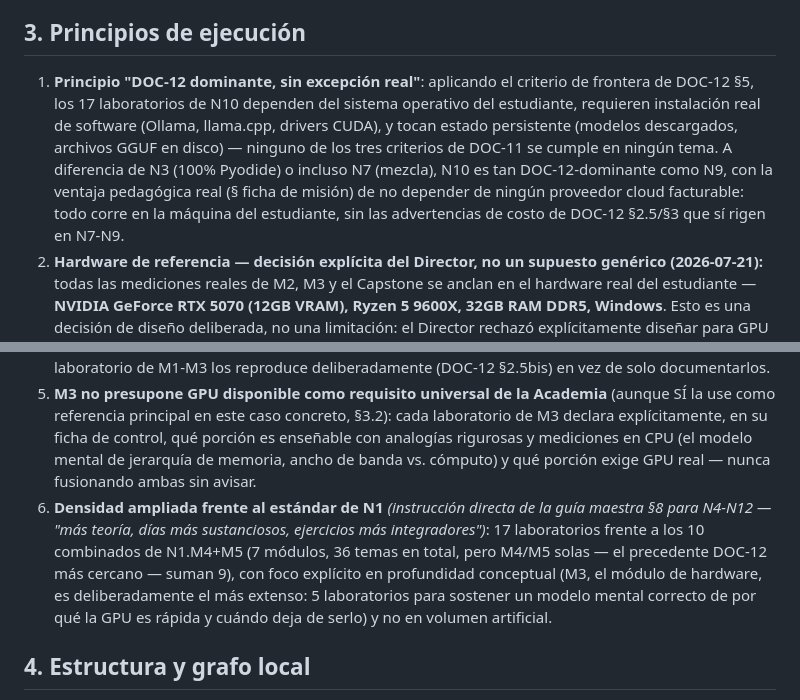
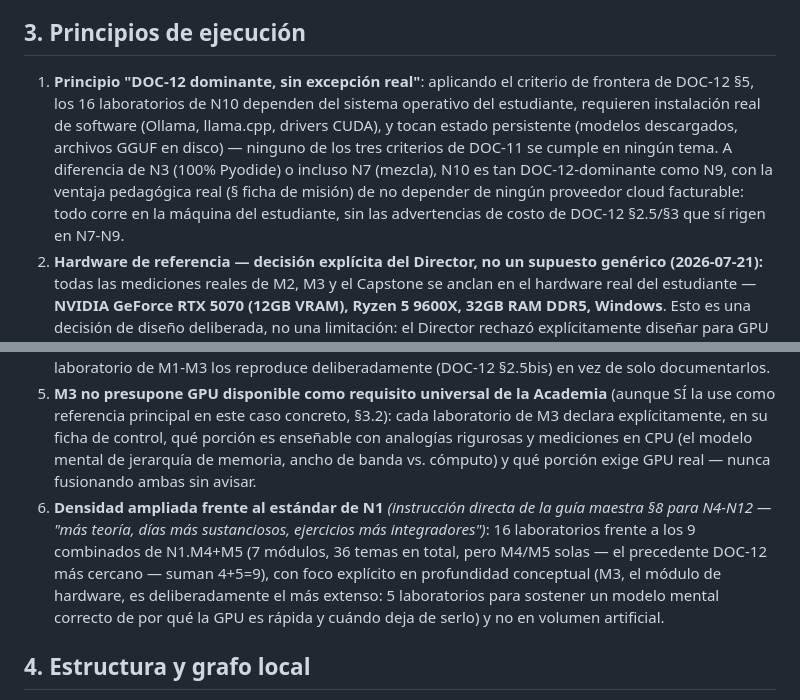
Before and after one commit to Alex002-png/academia-python, a Markdown page: docs/syllabus/syl-n10.md, 2 parts joined by grey strips. GitHub-like rendering.

```diff
--- a/docs/syllabus/syl-n10.md
+++ b/docs/syllabus/syl-n10.md
@@ -46,12 +46,12 @@ A la fecha de este documento, las ramas `nivel/n7`, `nivel/n8` y `nivel/n9` no c
 
 ## 3. Principios de ejecución
 
-1. **Principio "DOC-12 dominante, sin excepción real"**: aplicando el criterio de frontera de DOC-12 §5, los 17 laboratorios de N10 dependen del sistema operativo del estudiante, requieren instalación real de software (Ollama, llama.cpp, drivers CUDA), y tocan estado persistente (modelos descargados, archivos GGUF en disco) — ninguno de los tres criterios de DOC-11 se cumple en ningún tema. A diferencia de N3 (100% Pyodide) o incluso N7 (mezcla), N10 es tan DOC-12-dominante como N9, con la ventaja pedagógica real (§ ficha de misión) de no depender de ningún proveedor cloud facturable: todo corre en la máquina del estudiante, sin las advertencias de costo de DOC-12 §2.5/§3 que sí rigen en N7-N9.
+1. **Principio "DOC-12 dominante, sin excepción real"**: aplicando el criterio de frontera de DOC-12 §5, los 16 laboratorios de N10 dependen del sistema operativo del estudiante, requieren instalación real de software (Ollama, llama.cpp, drivers CUDA), y tocan estado persistente (modelos descargados, archivos GGUF en disco) — ninguno de los tres criterios de DOC-11 se cumple en ningún tema. A diferencia de N3 (100% Pyodide) o incluso N7 (mezcla), N10 es tan DOC-12-dominante como N9, con la ventaja pedagógica real (§ ficha de misión) de no depender de ningún proveedor cloud facturable: todo corre en la máquina del estudiante, sin las advertencias de costo de DOC-12 §2.5/§3 que sí rigen en N7-N9.
 2. **Hardware de referencia — decisión explícita del Director, no un supuesto genérico (2026-07-21):** todas las mediciones reales de M2, M3 y el Capstone se anclan en el hardware real del estudiante — **NVIDIA GeForce RTX 5070 (12GB VRAM), Ryzen 5 9600X, 32GB RAM DDR5, Windows**. Esto es una decisión de diseño deliberada, no una limitación: el Director rechazó explícitamente diseñar para GPU de centro de datos o rebajar el nivel de exigencia por "compatibilidad universal" — esta Academia tiene un solo estudiante. Cada laboratorio de M2/M3/M4 que mida rendimiento documenta, además, una **ruta CPU-only explícita** — no como camino principal, sino como referencia reproducible y punto de comparación pedagógico (la diferencia CPU/GPU es, en sí misma, contenido de M3). Cuando un modelo exceda los 12GB de VRAM disponibles, el laboratorio correspondiente explica exactamente por qué (tamaño de los pesos cuantizados + KV cache + overhead de contexto no caben en la VRAM disponible) y guía al estudiante hacia la mejor alternativa práctica (modelo más pequeño, cuantización más agresiva, offload parcial CPU/GPU) — nunca evitando el caso límite, que es precisamente donde más se aprende sobre la jerarquía de memoria (M3).
 3. **Verificación empírica de rendimiento, nunca cifras de catálogo:** siguiendo el mismo principio de disciplina numérica que rige todo el proyecto (guía maestra §9, aplicado aquí a benchmarking de sistemas en vez de a `check()` de ejercicios Pyodide), ningún laboratorio de M2/M3 presenta una cifra de velocidad de inferencia, uso de VRAM o tamaño de modelo sin que haya sido medida realmente antes de escribirse — nunca tomada de un README de terceros o estimada. Las cifras concretas de cada laboratorio se producen ejecutando el propio procedimiento del laboratorio en el hardware de referencia antes de fijarlas como "resultado esperado".
 4. **Errores de novato específicos del ecosistema local, no genéricos:** Ollama/llama.cpp/CUDA tienen un catálogo propio y bien documentado de errores de instalación/configuración (drivers desactualizados, `CUDA out of memory`, un modelo que corre en CPU sin que el estudiante note que nunca tocó la GPU, versiones de CUDA Toolkit incompatibles con el build de la herramienta) — cada laboratorio de M1-M3 los reproduce deliberadamente (DOC-12 §2.5bis) en vez de solo documentarlos.
 5. **M3 no presupone GPU disponible como requisito universal de la Academia** (aunque SÍ la use como referencia principal en este caso concreto, §3.2): cada laboratorio de M3 declara explícitamente, en su ficha de control, qué porción es enseñable con analogías rigurosas y mediciones en CPU (el modelo mental de jerarquía de memoria, ancho de banda vs. cómputo) y qué porción exige GPU real — nunca fusionando ambas sin avisar.
-6. **Densidad ampliada frente al estándar de N1** *(instrucción directa de la guía maestra §8 para N4-N12 — "más teoría, días más sustanciosos, ejercicios más integradores")*: 17 laboratorios frente a los 10 combinados de N1.M4+M5 (7 módulos, 36 temas en total, pero M4/M5 solas — el precedente DOC-12 más cercano — suman 9), con foco explícito en profundidad conceptual (M3, el módulo de hardware, es deliberadamente el más extenso: 5 laboratorios para sostener un modelo mental correcto de por qué la GPU es rápida y cuándo deja de serlo) y no en volumen artificial.
+6. **Densidad ampliada frente al estándar de N1** *(instrucción directa de la guía maestra §8 para N4-N12 — "más teoría, días más sustanciosos, ejercicios más integradores")*: 16 laboratorios frente a los 9 combinados de N1.M4+M5 (7 módulos, 36 temas en total, pero M4/M5 solas — el precedente DOC-12 más cercano — suman 4+5=9), con foco explícito en profundidad conceptual (M3, el módulo de hardware, es deliberadamente el más extenso: 5 laboratorios para sostener un modelo mental correcto de por qué la GPU es rápida y cuándo deja de serlo) y no en volumen artificial.
 
 ## 4. Estructura y grafo local
 
```
Also changed, not shown: other parts of docs/syllabus/syl-n10.md (+4 -4 lines).
